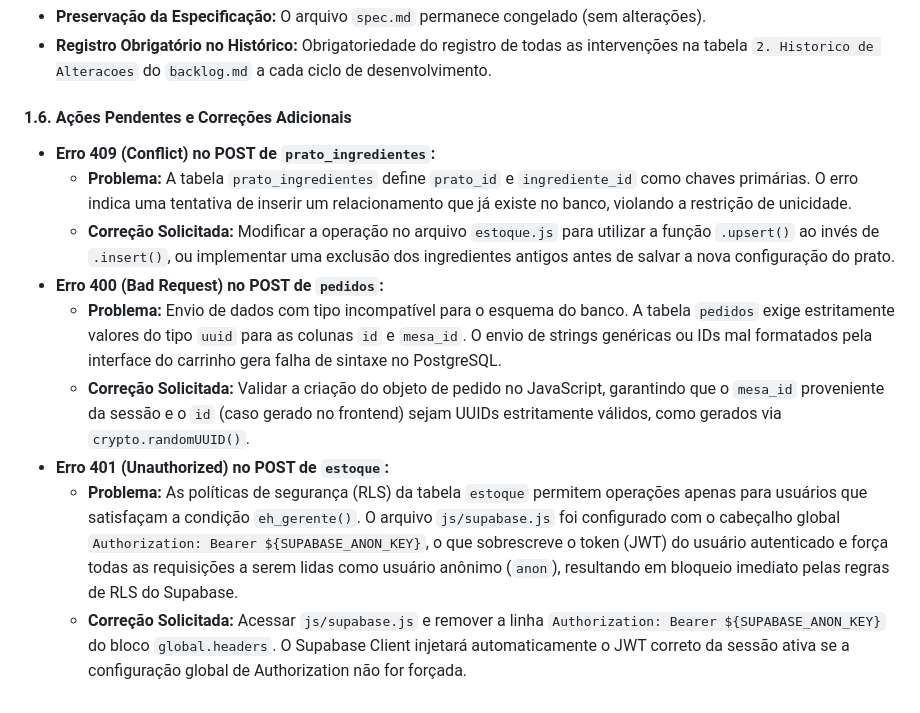
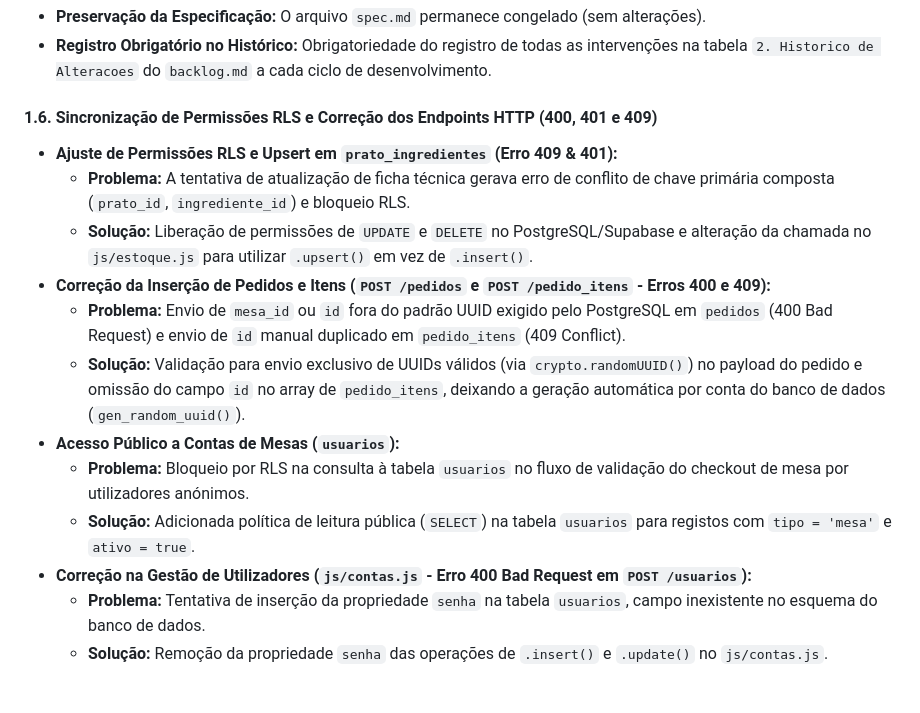
Before and after one commit to NeoOrder-AYJP/NeoOrder, a Markdown page: backlog.md, the part around the change. GitHub-like rendering.

```diff
--- a/backlog.md
+++ b/backlog.md
@@ -107,13 +107,16 @@ Abaixo está a quebra organizada do desenvolvimento do projeto em tarefas sequen
 - **Preservação da Especificação:** O arquivo `spec.md` permanece congelado (sem alterações).
 - **Registro Obrigatório no Histórico:** Obrigatoriedade do registro de todas as intervenções na tabela `2. Historico de Alteracoes` do `backlog.md` a cada ciclo de desenvolvimento.
 
-#### 1.6. Ações Pendentes e Correções Adicionais
-- **Erro 409 (Conflict) no POST de `prato_ingredientes`:**
-  - **Problema:** A tabela `prato_ingredientes` define `prato_id` e `ingrediente_id` como chaves primárias. O erro indica uma tentativa de inserir um relacionamento que já existe no banco, violando a restrição de unicidade.
-  - **Correção Solicitada:** Modificar a operação no arquivo `estoque.js` para utilizar a função `.upsert()` ao invés de `.insert()`, ou implementar uma exclusão dos ingredientes antigos antes de salvar a nova configuração do prato.
-- **Erro 400 (Bad Request) no POST de `pedidos`:**
-  - **Problema:** Envio de dados com tipo incompatível para o esquema do banco. A tabela `pedidos` exige estritamente valores do tipo `uuid` para as colunas `id` e `mesa_id`. O envio de strings genéricas ou IDs mal formatados pela interface do carrinho gera falha de sintaxe no PostgreSQL.
-  - **Correção Solicitada:** Validar a criação do objeto de pedido no JavaScript, garantindo que o `mesa_id` proveniente da sessão e o `id` (caso gerado no frontend) sejam UUIDs estritamente válidos, como gerados via `crypto.randomUUID()`.
-- **Erro 401 (Unauthorized) no POST de `estoque`:**
-  - **Problema:** As políticas de segurança (RLS) da tabela `estoque` permitem operações apenas para usuários que satisfaçam a condição `eh_gerente()`. O arquivo `js/supabase.js` foi configurado com o cabeçalho global `Authorization: Bearer ${SUPABASE_ANON_KEY}`, o que sobrescreve o token (JWT) do usuário autenticado e força todas as requisições a serem lidas como usuário anônimo (`anon`), resultando em bloqueio imediato pelas regras de RLS do Supabase.
-  - **Correção Solicitada:** Acessar `js/supabase.js` e remover a linha `Authorization: Bearer ${SUPABASE_ANON_KEY}` do bloco `global.headers`. O Supabase Client injetará automaticamente o JWT correto da sessão ativa se a configuração global de Authorization não for forçada.
+#### 1.6. Sincronização de Permissões RLS e Correção dos Endpoints HTTP (400, 401 e 409)
+- **Ajuste de Permissões RLS e Upsert em `prato_ingredientes` (Erro 409 & 401):**
+  - **Problema:** A tentativa de atualização de ficha técnica gerava erro de conflito de chave primária composta (`prato_id`, `ingrediente_id`) e bloqueio RLS.
+  - **Solução:** Liberação de permissões de `UPDATE` e `DELETE` no PostgreSQL/Supabase e alteração da chamada no `js/estoque.js` para utilizar `.upsert()` em vez de `.insert()`.
+- **Correção da Inserção de Pedidos e Itens (`POST /pedidos` e `POST /pedido_itens` - Erros 400 e 409):**
+  - **Problema:** Envio de `mesa_id` ou `id` fora do padrão UUID exigido pelo PostgreSQL em `pedidos` (400 Bad Request) e envio de `id` manual duplicado em `pedido_itens` (409 Conflict).
+  - **Solução:** Validação para envio exclusivo de UUIDs válidos (via `crypto.randomUUID()`) no payload do pedido e omissão do campo `id` no array de `pedido_itens`, deixando a geração automática por conta do banco de dados (`gen_random_uuid()`).
+- **Acesso Público a Contas de Mesas (`usuarios`):**
+  - **Problema:** Bloqueio por RLS na consulta à tabela `usuarios` no fluxo de validação do checkout de mesa por utilizadores anónimos.
+  - **Solução:** Adicionada política de leitura pública (`SELECT`) na tabela `usuarios` para registos com `tipo = 'mesa'` e `ativo = true`.
+- **Correção na Gestão de Utilizadores (`js/contas.js` - Erro 400 Bad Request em `POST /usuarios`):**
+  - **Problema:** Tentativa de inserção da propriedade `senha` na tabela `usuarios`, campo inexistente no esquema do banco de dados.
+  - **Solução:** Remoção da propriedade `senha` das operações de `.insert()` e `.update()` no `js/contas.js`.
```
